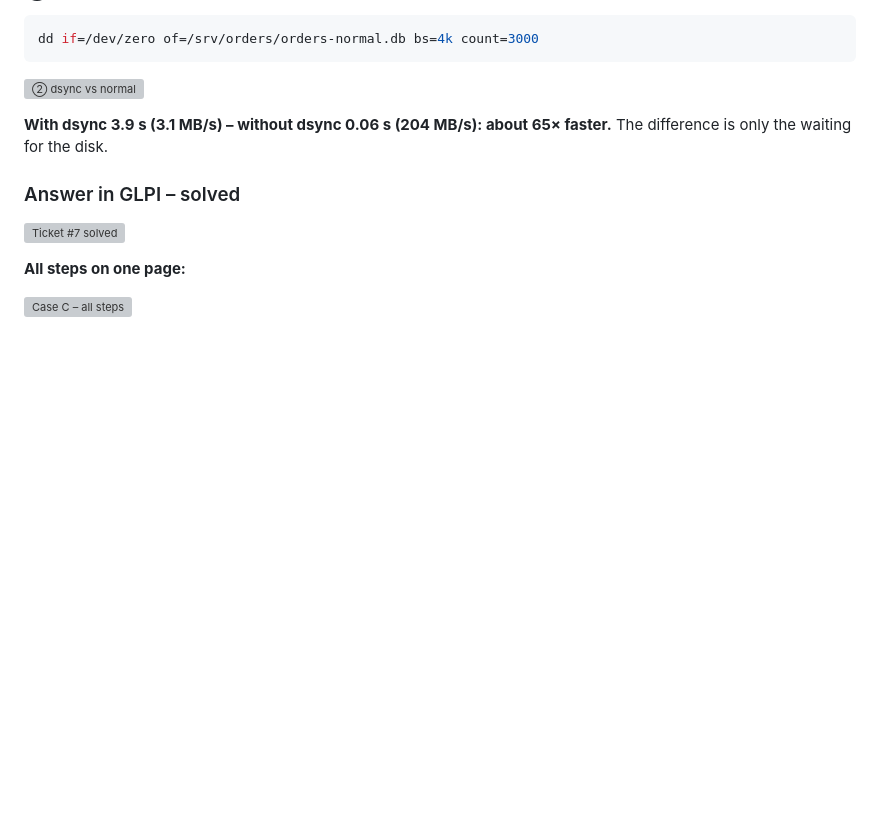
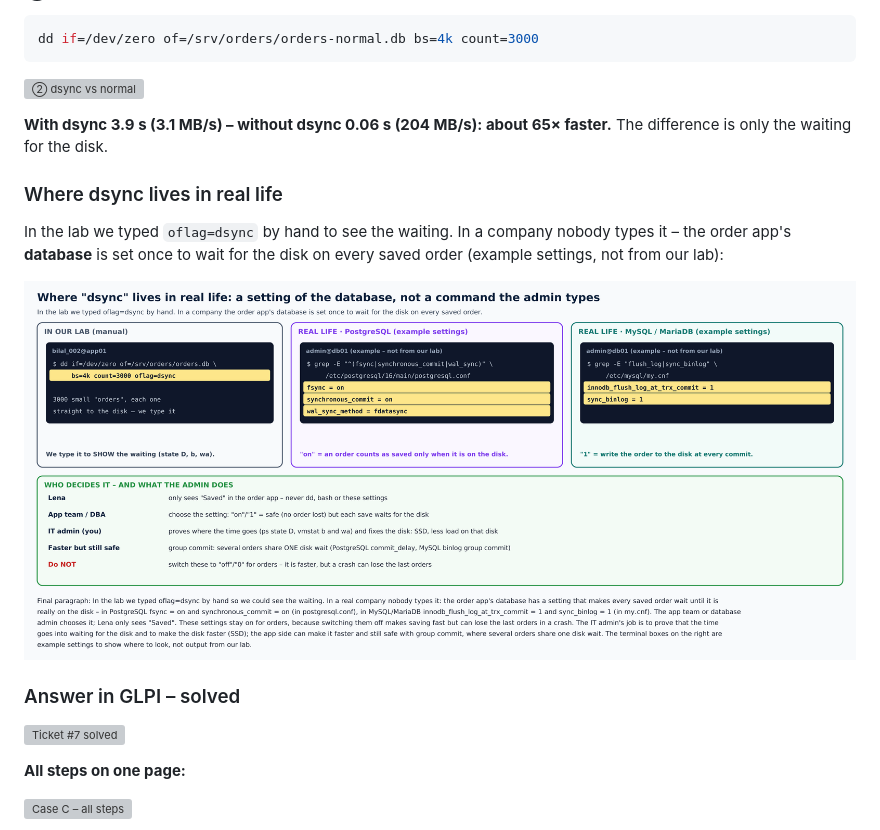
Before and after one commit to muhammadbilaljaved684-dotcom/Linux-Platform, a Markdown page: docs/progress/day-15-2026-11-08.md, the part around the change. GitHub-like rendering; pictures changed too: docs/images/day-15/35-dsync-real-life.png (added); blank space fills up the shorter version; grey boxes are pictures that could not be loaded.

Commit message:
Day 15: where dsync is set in real databases
Co-Authored-By: Claude Opus 5.5 <noreply@anthropic.com>
Claude-Session: https://claude.ai/code/session_01Ec2Lf72bamRsLT7SEUwmjn

```diff
--- a/docs/progress/day-15-2026-11-08.md
+++ b/docs/progress/day-15-2026-11-08.md
@@ -298,6 +298,12 @@ dd if=/dev/zero of=/srv/orders/orders-normal.db bs=4k count=3000
 
 **With dsync 3.9 s (3.1 MB/s) – without dsync 0.06 s (204 MB/s): about 65× faster.** The difference is only the waiting for the disk.
 
+### Where dsync lives in real life
+
+In the lab we typed `oflag=dsync` by hand to see the waiting. In a company nobody types it – the order app's **database** is set once to wait for the disk on every saved order (example settings, not from our lab):
+
+![Where dsync lives in real life](../images/day-15/35-dsync-real-life.png)
+
 ### Answer in GLPI – solved
 
 ![Ticket #7 solved](../images/day-15/31-glpi-ticket-7-solved.png)
```
